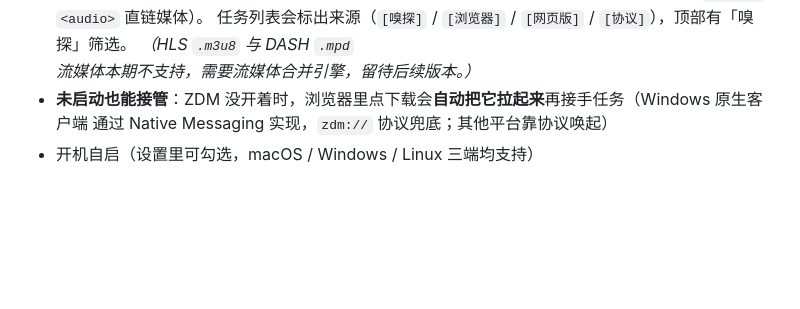
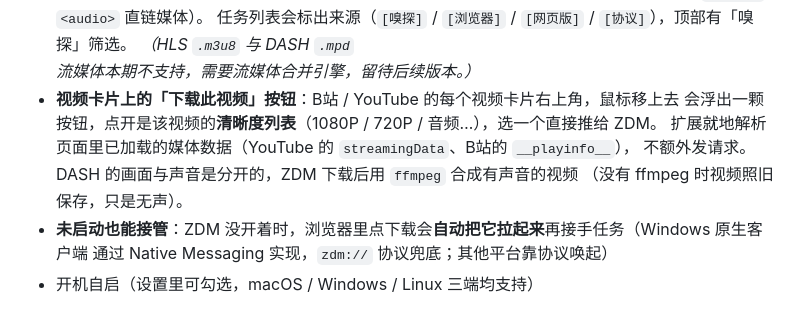
Before and after one commit to feibixunchang/ZDM, a Markdown page: README.md, the part around the change. Drawn GitHub-style; blank space fills up the shorter version.

```diff
--- a/README.md
+++ b/README.md
@@ -136,6 +136,11 @@ Qt 自身的逻辑）。改成原生主程序后，Dock 图标、点击唤回窗
   （覆盖首屏就摆在那儿的 `<video>` / `<audio>` 直链媒体）。
   任务列表会标出来源（`[嗅探]` / `[浏览器]` / `[网页版]` / `[协议]`），顶部有「嗅探」筛选。
   *（HLS `.m3u8` 与 DASH `.mpd` 流媒体本期不支持，需要流媒体合并引擎，留待后续版本。）*
+- **视频卡片上的「下载此视频」按钮**：B站 / YouTube 的每个视频卡片右上角，鼠标移上去
+  会浮出一颗按钮，点开是该视频的**清晰度列表**（1080P / 720P / 音频…），选一个直接推给 ZDM。
+  扩展就地解析页面里已加载的媒体数据（YouTube 的 `streamingData`、B站的 `__playinfo__`），
+  不额外发请求。DASH 的画面与声音是分开的，ZDM 下载后用 `ffmpeg` 合成有声音的视频
+  （没有 ffmpeg 时视频照旧保存，只是无声）。
 - **未启动也能接管**：ZDM 没开着时，浏览器里点下载会**自动把它拉起来**再接手任务（Windows 原生客户端
   通过 Native Messaging 实现，`zdm://` 协议兜底；其他平台靠协议唤起）
 - 开机自启（设置里可勾选，macOS / Windows / Linux 三端均支持）
```
Also changed, not shown: docs/ZDM_安装与使用说明.md (+33 -1 lines).
